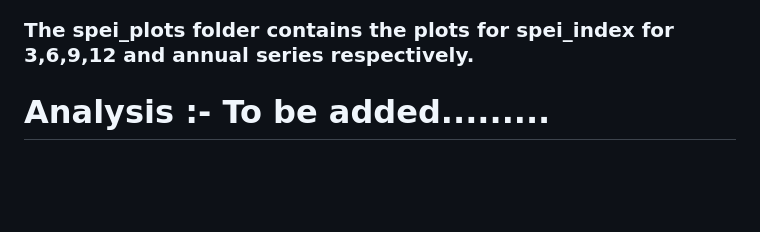
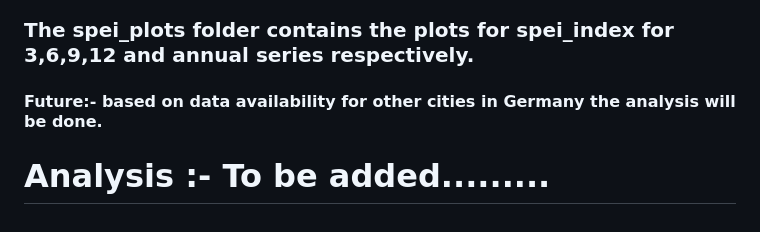
Before and after one commit to mandarpriya/Climate-Analysis, a Markdown page: README.md, the part around the change. Rendered like a GitHub page; blank space fills up the shorter version.

```diff
--- a/README.md
+++ b/README.md
@@ -37,6 +37,8 @@ The Standardized Precipitation Evapotranspiration Index (SPEI) is an extension o
 ### The spei_plots folder contains the plots for spei_index for 3,6,9,12 and annual series respectively.
 
 
+#### Future:- based on data availability for other cities in Germany the analysis will be done.
+
 
 
 
```
